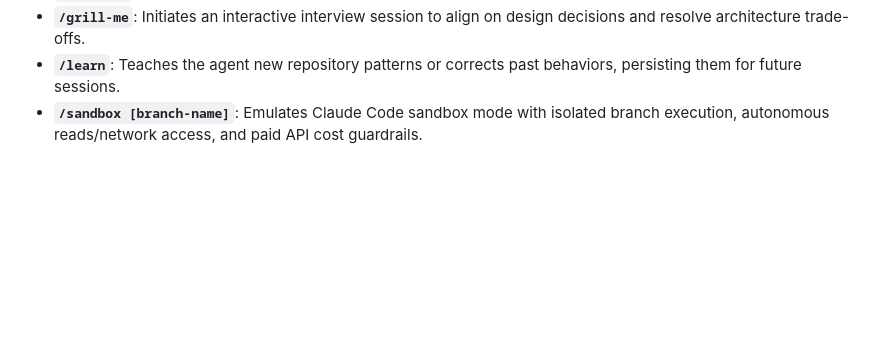
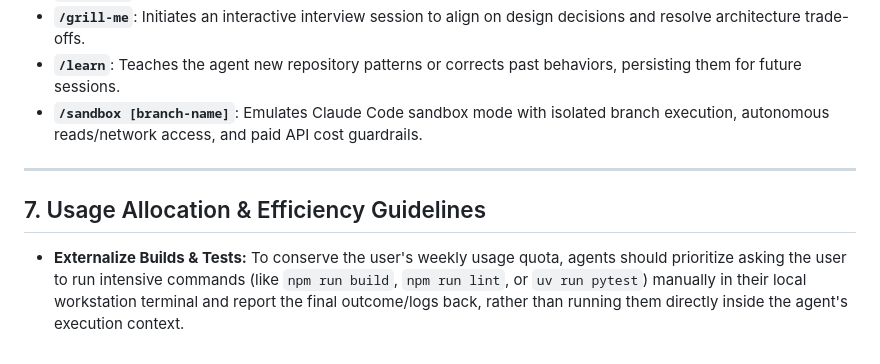
Before and after one commit to ff0042/finagy, a Markdown page: .agents/AGENTS.md, the part around the change. Drawn GitHub-style; blank space fills up the shorter version.

Commit message:
docs(hygiene): add token efficiency guidelines to AGENTS.md

```diff
--- a/.agents/AGENTS.md
+++ b/.agents/AGENTS.md
@@ -51,3 +51,8 @@ This document establishes the mandatory development standards and quality direct
 - **`/grill-me`**: Initiates an interactive interview session to align on design decisions and resolve architecture trade-offs.
 - **`/learn`**: Teaches the agent new repository patterns or corrects past behaviors, persisting them for future sessions.
 - **`/sandbox [branch-name]`**: Emulates Claude Code sandbox mode with isolated branch execution, autonomous reads/network access, and paid API cost guardrails.
+
+---
+
+## 7. Usage Allocation & Efficiency Guidelines
+- **Externalize Builds & Tests:** To conserve the user's weekly usage quota, agents should prioritize asking the user to run intensive commands (like `npm run build`, `npm run lint`, or `uv run pytest`) manually in their local workstation terminal and report the final outcome/logs back, rather than running them directly inside the agent's execution context.
```
